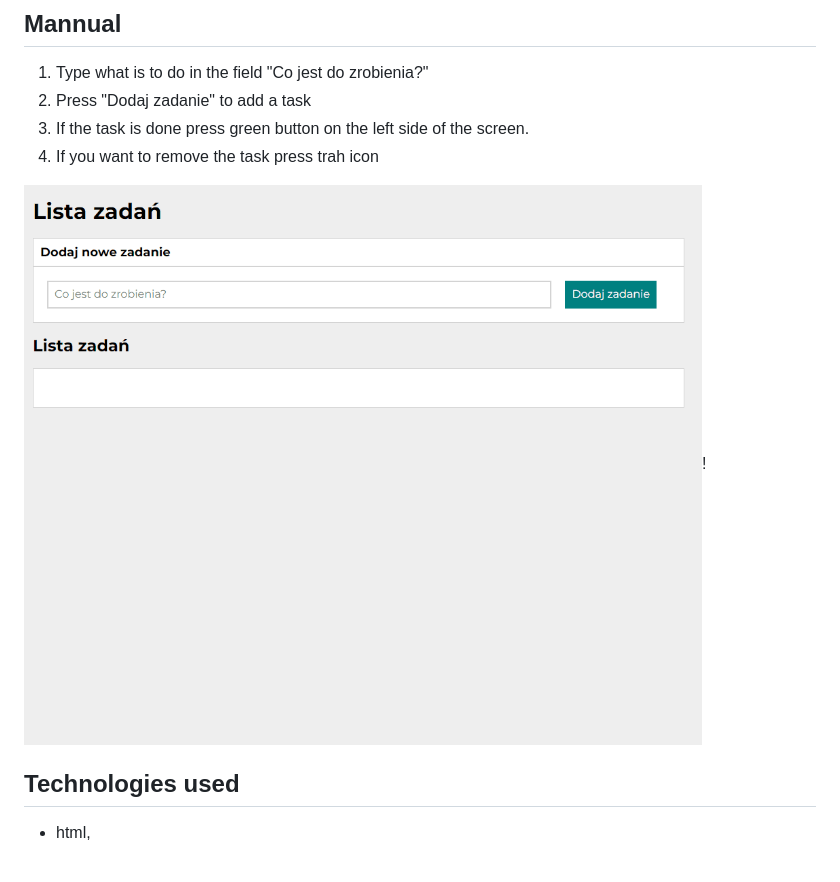
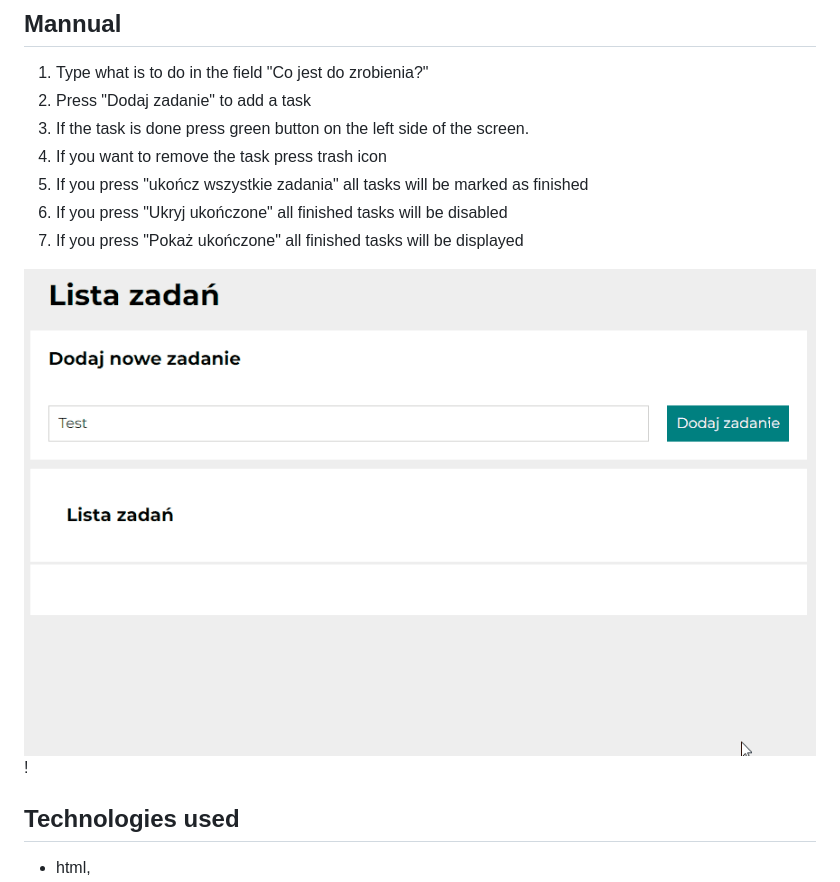
Before and after one commit to GrzegorzPacewicz/ToDoList, a Markdown page: README.md, the part around the change. GitHub-like rendering; pictures changed too: images/demo2.gif (added).

```diff
--- a/README.md
+++ b/README.md
@@ -11,9 +11,12 @@ The project I make during FrondEndDeveloper course: https://youcode.pl/frontend-
 1. Type what is to do in the field "Co jest do zrobienia?"
 2. Press "Dodaj zadanie" to add a task
 3. If the task is done press green button on the left side of the screen.
-4. If you want to remove the task press trah icon
+4. If you want to remove the task press trash icon
+5. If you press "ukończ wszystkie zadania" all tasks will be marked as finished
+6. If you press "Ukryj ukończone" all finished tasks will be disabled
+7. If you press "Pokaż ukończone" all finished tasks will be displayed
 
-![Demonstration](images/demo.gif)!
+![Demonstration](images/demo2.gif)!
 
 ## Technologies used
 - html,
```
Also changed, not shown: 1 other file.
